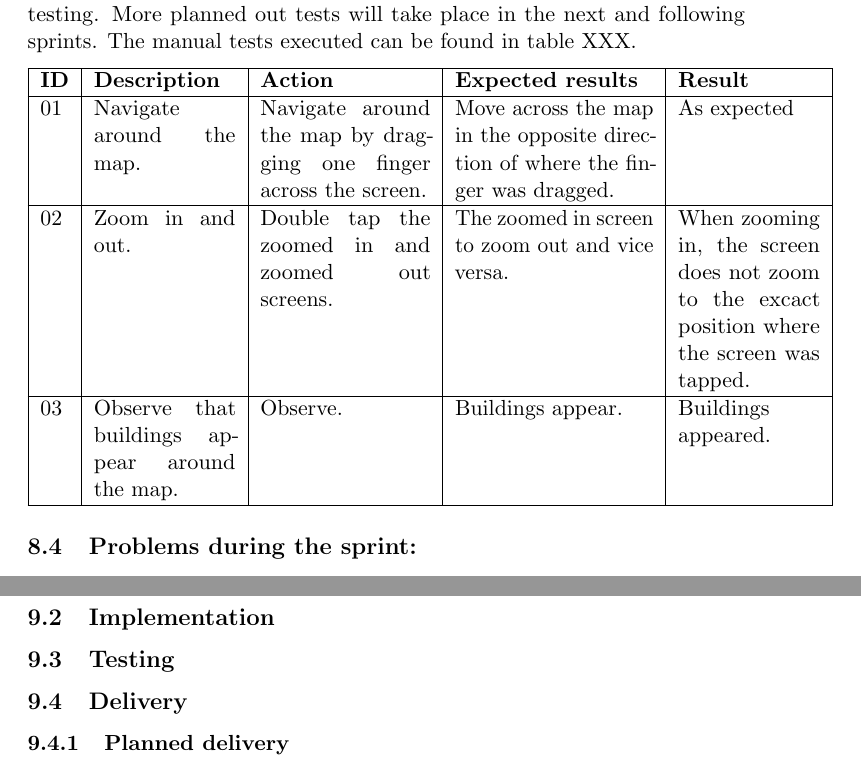
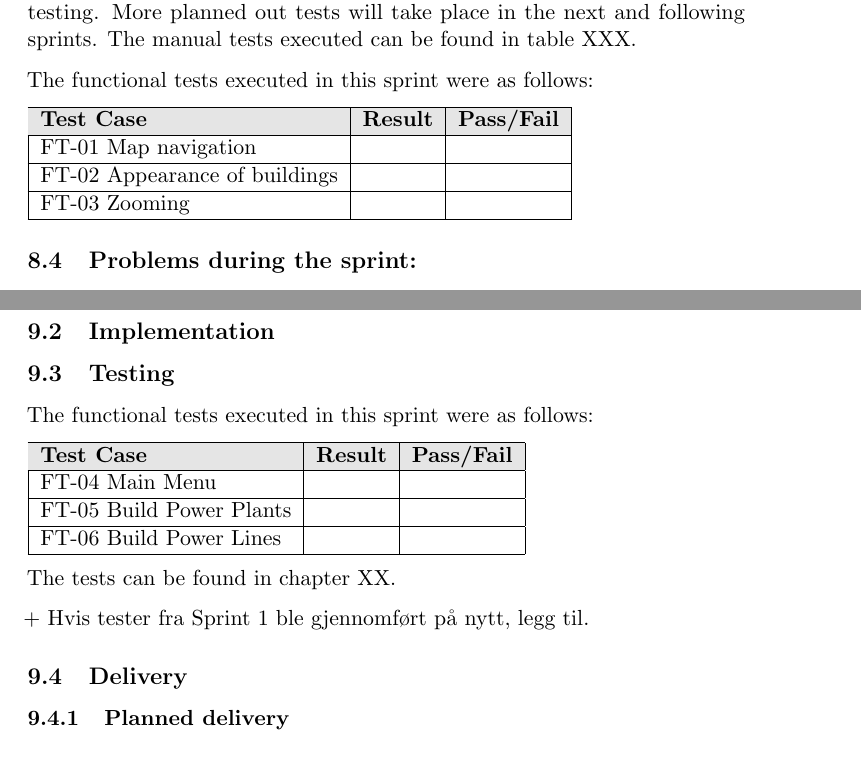
Before and after one commit to kpro-gr10/report, a LaTeX document (main.tex, which reads phases/sprint1.tex, phases/sprint2.tex): two parts of pages 62 and 64 of 70, joined at a grey line, cut so that both start at the same text. Compiled offline with pdfLaTeX.

Commit message:
Added subsections to the test chapter, and added content to the test subsection in sprint 1 and 2

```diff
--- a/phases/sprint1.tex
+++ b/phases/sprint1.tex
@@ -84,15 +85,18 @@ handles input events from the HTML objects.
 
 There has been minimal testing in the first sprint. Much time has been spent getting to know the programming tools to be used and the focus has been on creating a base for further programming as well as something more visual to show the customer, as opposed to planning tests to be executed. The testing that has been carried out has been manual testing as well as debugging using Android Debug Monitor. The manual testing has been carried out in parallell with programming using an actual Android phone as well as Android Virtual Device. Android Virtual Device is an emulator configuration that lets one model an actual device by defining hardware and software options to be emulated. This approach has been sufficient for the first sprint, but as the amount of code grows and more logic is added there will be need for more proper testing, such as unit-, integration- and usability testing. More planned out tests will take place in the next and following sprints. The manual tests executed can be found in table XXX.
 
-\begin{tabular}{| l | p{2.5cm} | p{3cm} | p{3.5cm} | p{2.5cm} |}
+
+The functional tests executed in this sprint were as follows:
+
+\definecolor{lightgray}{gray}{0.9}
+
+\begin{tabular}{| l | l | l |}
 	\hline
-	{\bf ID} & {\bf Description} & {\bf Action} & {\bf Expected results} & {\bf Result} \\ \hline
-
-	01 & Navigate around the map. & Navigate around the map by dragging one finger across the screen. & Move across the map in the opposite direction of where the finger was dragged. & As expected \\ \hline
-
-	02 & Zoom in and out. & Double tap the zoomed in and zoomed out screens. & The zoomed in screen to zoom out and vice versa. & When zooming in, the screen does not zoom to the excact position where the screen was tapped. \\ \hline
-
-	03 & Observe that buildings appear around the map. & Observe. & Buildings appear. & Buildings appeared. \\ \hline
+	\rowcolor{lightgray}
+	{\bf Test Case} & {\bf Result} & {\bf Pass/Fail} \\ \hline
+	FT-01 Map navigation & & \\ \hline
+  	FT-02 Appearance of buildings & & \\ \hline
+	FT-03 Zooming & & \\ \hline
 \end{tabular}
 
 \subsection{Problems during the sprint:}
--- a/phases/sprint2.tex
+++ b/phases/sprint2.tex
@@ -16,6 +16,24 @@
 
 
 \subsection{Testing}
+
+The functional tests executed in this sprint were as follows:
+
+\definecolor{lightgray}{gray}{0.9}
+
+\begin{tabular}{| l | l | l |}
+	\hline
+	\rowcolor{lightgray}
+	{\bf Test Case} & {\bf Result} & {\bf Pass/Fail} \\ \hline
+  	FT-04 Main Menu & & \\ \hline
+	FT-05 Build Power Plants & & \\ \hline
+	FT-06 Build Power Lines & & \\ \hline
+\end{tabular}
+
+The tests can be found in chapter XX.
+
++ Hvis tester fra Sprint 1 ble gjennomført på nytt, legg til.
+
 \subsection{Delivery}
 \subsubsection{Planned delivery}
 \subsubsection{Actual delivery}
```
Also changed, not shown: phases/sprint1.tex (1 more changed lines), 1 other file.
